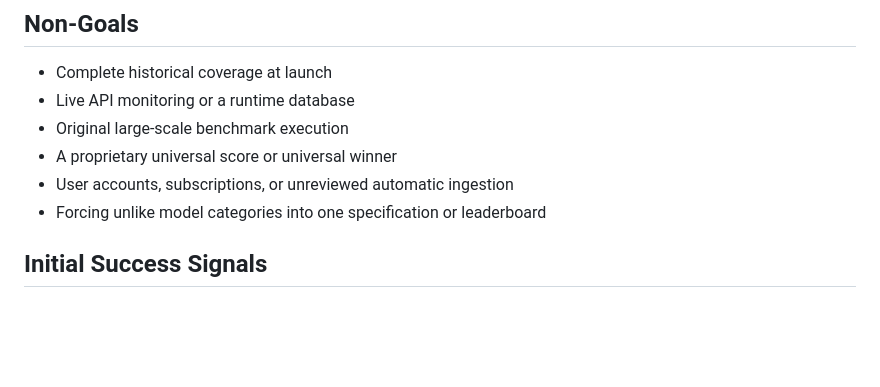
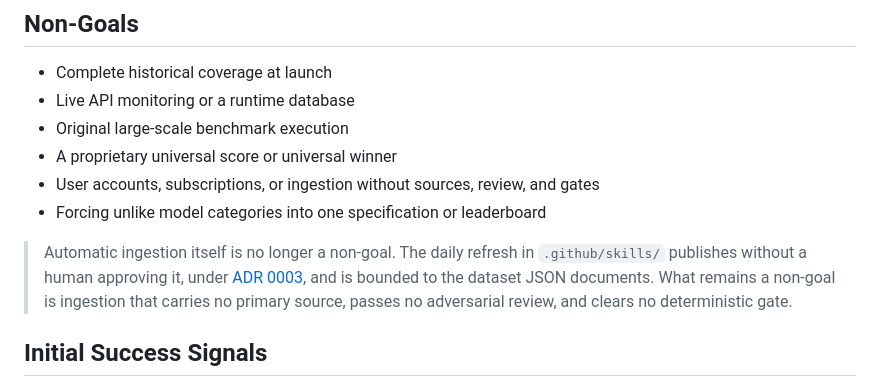
Before and after one commit to abdeslam-menacere/ModelTree, a Markdown page: docs/product/PRODUCT-BRIEF.md, the part around the change. Rendered like a GitHub page; blank space fills up the shorter version.

```diff
--- a/docs/product/PRODUCT-BRIEF.md
+++ b/docs/product/PRODUCT-BRIEF.md
@@ -78,8 +78,15 @@ criteria and exceptions belong on `/methodology`.
 - Live API monitoring or a runtime database
 - Original large-scale benchmark execution
 - A proprietary universal score or universal winner
-- User accounts, subscriptions, or unreviewed automatic ingestion
+- User accounts, subscriptions, or ingestion without sources, review, and gates
 - Forcing unlike model categories into one specification or leaderboard
+
+> Automatic ingestion itself is no longer a non-goal. The daily refresh in
+> `.github/skills/` publishes without a human approving it, under
+> [ADR 0003](../adr/0003-unattended-data-refresh-may-auto-merge.md), and is bounded
+> to the dataset JSON documents. What remains a non-goal is ingestion that carries
+> no primary source, passes no adversarial review, and clears no deterministic
+> gate.
 
 ## Initial Success Signals
 
```
Also changed, not shown: README.md (+19 -3 lines).
